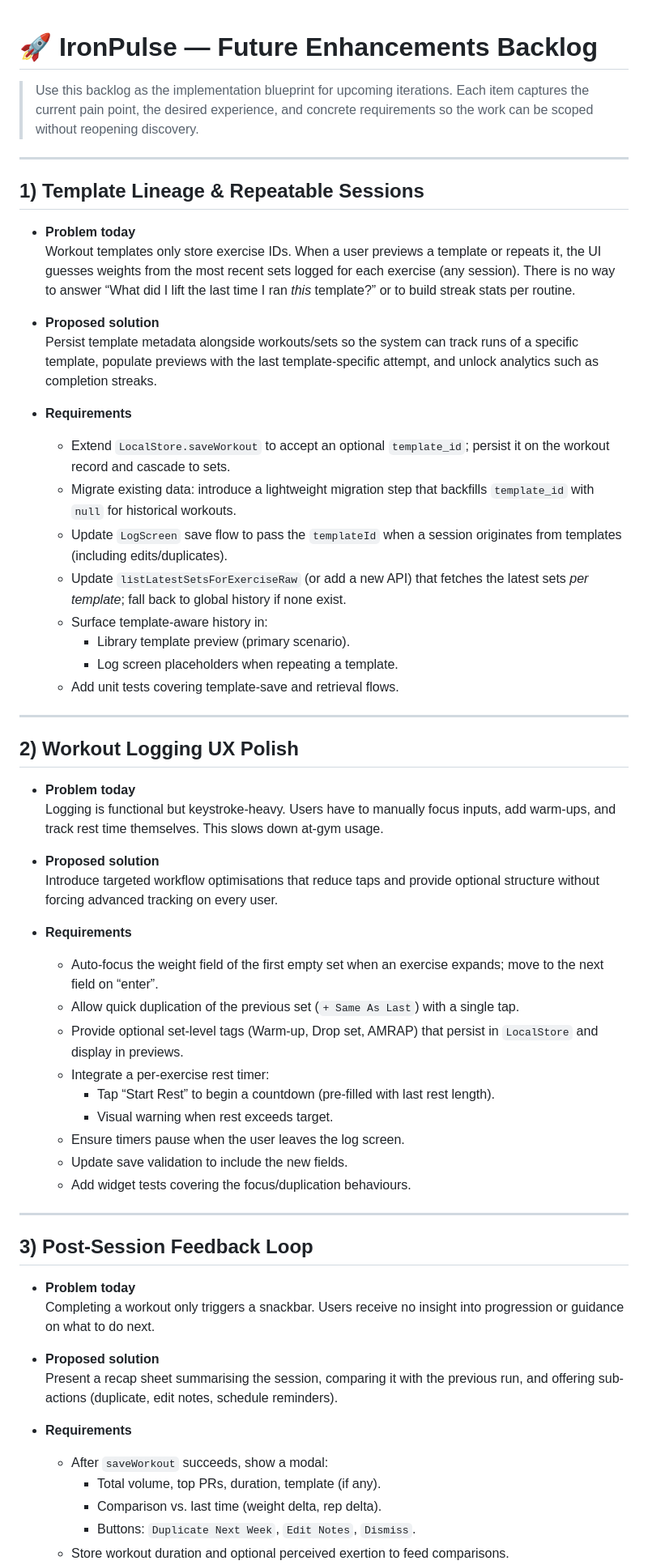
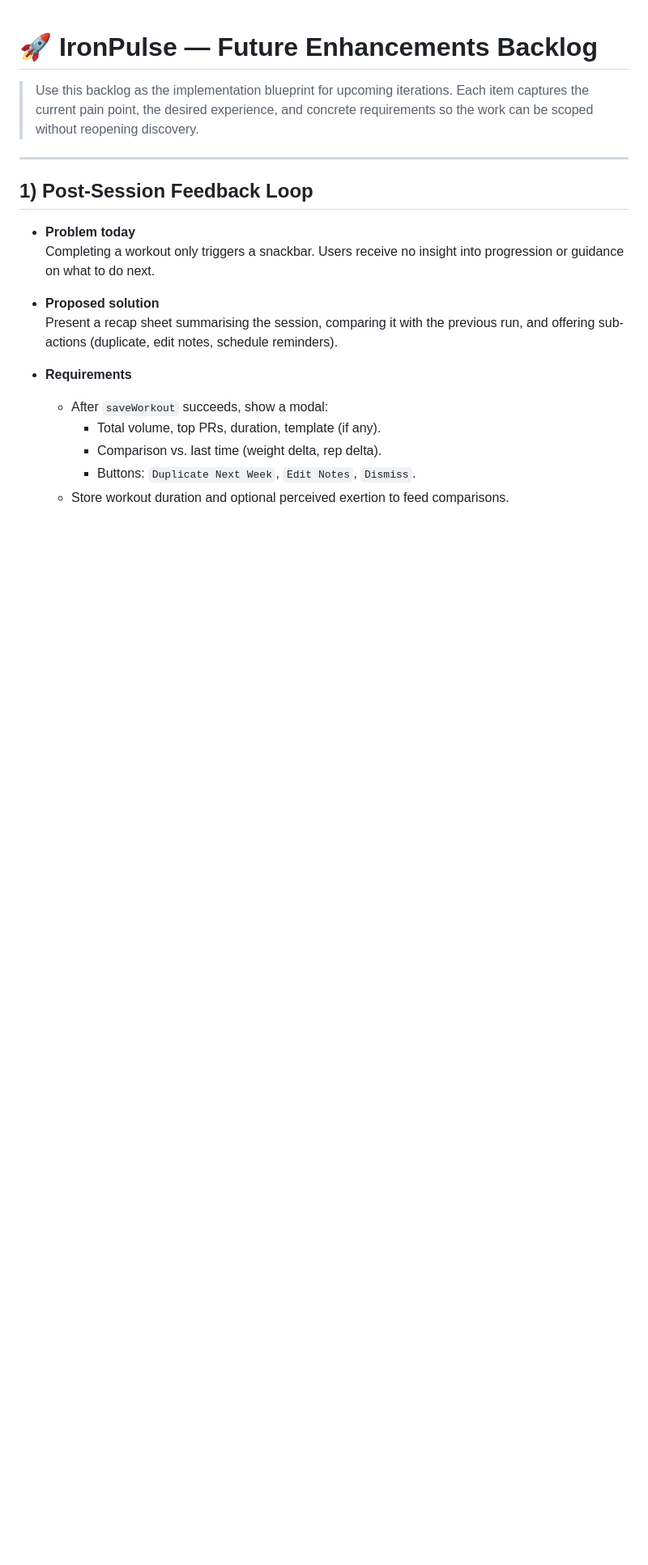
Before and after one commit to OriolHinojo/gym_tracker, a Markdown page: design/future_improvements.md, the part around one of its changes. Shown at 81% size. Drawn GitHub-style; blank space fills up the shorter version.

```diff
--- a/design/future_improvements.md
+++ b/design/future_improvements.md
@@ -4,48 +4,7 @@
 
 ---
 
-## 1) Template Lineage & Repeatable Sessions
-
-- **Problem today**
-  Workout templates only store exercise IDs. When a user previews a template or repeats it, the UI guesses weights from the most recent sets logged for each exercise (any session). There is no way to answer “What did I lift the last time I ran *this* template?” or to build streak stats per routine.
-
-- **Proposed solution**
-  Persist template metadata alongside workouts/sets so the system can track runs of a specific template, populate previews with the last template-specific attempt, and unlock analytics such as completion streaks.
-
-- **Requirements**
-  - Extend `LocalStore.saveWorkout` to accept an optional `template_id`; persist it on the workout record and cascade to sets.
-  - Migrate existing data: introduce a lightweight migration step that backfills `template_id` with `null` for historical workouts.
-  - Update `LogScreen` save flow to pass the `templateId` when a session originates from templates (including edits/duplicates).
-  - Update `listLatestSetsForExerciseRaw` (or add a new API) that fetches the latest sets *per template*; fall back to global history if none exist.
-  - Surface template-aware history in:
-    - Library template preview (primary scenario).
-    - Log screen placeholders when repeating a template.
-  - Add unit tests covering template-save and retrieval flows.
-
----
-
-## 2) Workout Logging UX Polish
-
-- **Problem today**
-  Logging is functional but keystroke-heavy. Users have to manually focus inputs, add warm-ups, and track rest time themselves. This slows down at-gym usage.
-
-- **Proposed solution**
-  Introduce targeted workflow optimisations that reduce taps and provide optional structure without forcing advanced tracking on every user.
-
-- **Requirements**
-  - Auto-focus the weight field of the first empty set when an exercise expands; move to the next field on “enter”.
-  - Allow quick duplication of the previous set (`+ Same As Last`) with a single tap.
-  - Provide optional set-level tags (Warm-up, Drop set, AMRAP) that persist in `LocalStore` and display in previews.
-  - Integrate a per-exercise rest timer:
-    - Tap “Start Rest” to begin a countdown (pre-filled with last rest length).
-    - Visual warning when rest exceeds target.
-  - Ensure timers pause when the user leaves the log screen.
-  - Update save validation to include the new fields.
-  - Add widget tests covering the focus/duplication behaviours.
-
----
-
-## 3) Post-Session Feedback Loop
+## 1) Post-Session Feedback Loop
 
 - **Problem today**
   Completing a workout only triggers a snackbar. Users receive no insight into progression or guidance on what to do next.
```
Also changed, not shown: other parts of design/future_improvements.md (+3 -3 lines), design/design.md (+18 -13 lines).
